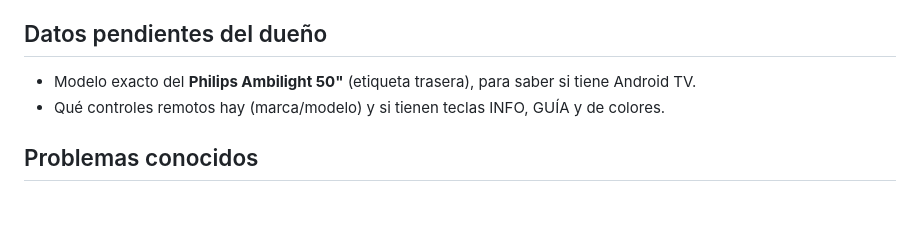
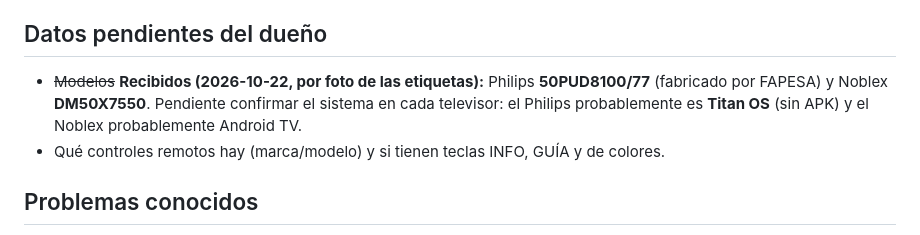
Before and after one commit to sandy7222/sandytv, a Markdown page: docs/ESTADO.md, the part around the change. Rendered like a GitHub page; blank space fills up the shorter version.

```diff
--- a/docs/ESTADO.md
+++ b/docs/ESTADO.md
@@ -56,7 +56,8 @@
 
 ## Datos pendientes del dueño
 
-- Modelo exacto del **Philips Ambilight 50"** (etiqueta trasera), para saber si tiene Android TV.
+- ~~Modelos~~ **Recibidos (2026-10-22, por foto de las etiquetas):** Philips **50PUD8100/77** (fabricado por FAPESA) y Noblex **DM50X7550**.
+  Pendiente confirmar el sistema en cada televisor: el Philips probablemente es **Titan OS** (sin APK) y el Noblex probablemente Android TV.
 - Qué controles remotos hay (marca/modelo) y si tienen teclas INFO, GUÍA y de colores.
 
 ## Problemas conocidos
```
Also changed, not shown: docs/ROADMAP.md (+2 -2 lines).
